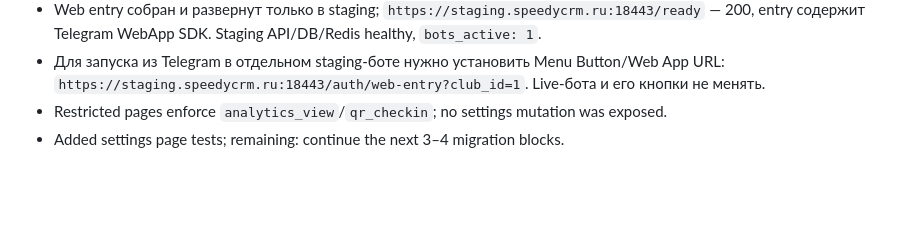
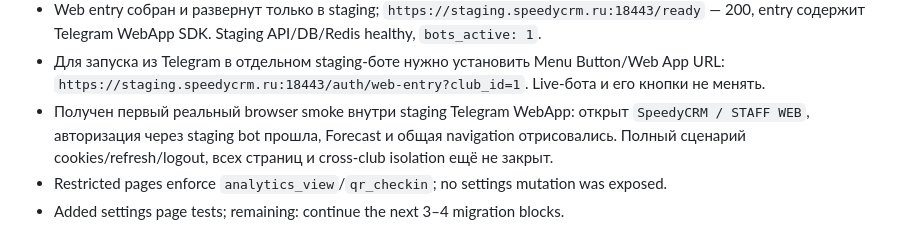
Before and after one commit to Wolndemort/github.io-test, a Markdown page: MIGRATION_PROGRESS.md, the part around the change. Rendered like a GitHub page; blank space fills up the shorter version.

Commit message:
Record first authenticated staging browser smoke

```diff
--- a/MIGRATION_PROGRESS.md
+++ b/MIGRATION_PROGRESS.md
@@ -891,5 +891,6 @@ Verification for Stage 50:
 - Добавлен `/auth/web-entry?club_id=1`: отдельная Telegram WebApp entry-страница получает `Telegram.WebApp.initData`, отправляет его на штатный exchange и не отображает/сохраняет init data. Добавлен contract test.
 - Web entry собран и развернут только в staging; `https://staging.speedycrm.ru:18443/ready` — 200, entry содержит Telegram WebApp SDK. Staging API/DB/Redis healthy, `bots_active: 1`.
 - Для запуска из Telegram в отдельном staging-боте нужно установить Menu Button/Web App URL: `https://staging.speedycrm.ru:18443/auth/web-entry?club_id=1`. Live-бота и его кнопки не менять.
+- Получен первый реальный browser smoke внутри staging Telegram WebApp: открыт `SpeedyCRM / STAFF WEB`, авторизация через staging bot прошла, Forecast и общая navigation отрисовались. Полный сценарий cookies/refresh/logout, всех страниц и cross-club isolation ещё не закрыт.
 - Restricted pages enforce `analytics_view`/`qr_checkin`; no settings mutation was exposed.
 - Added settings page tests; remaining: continue the next 3–4 migration blocks.
```
